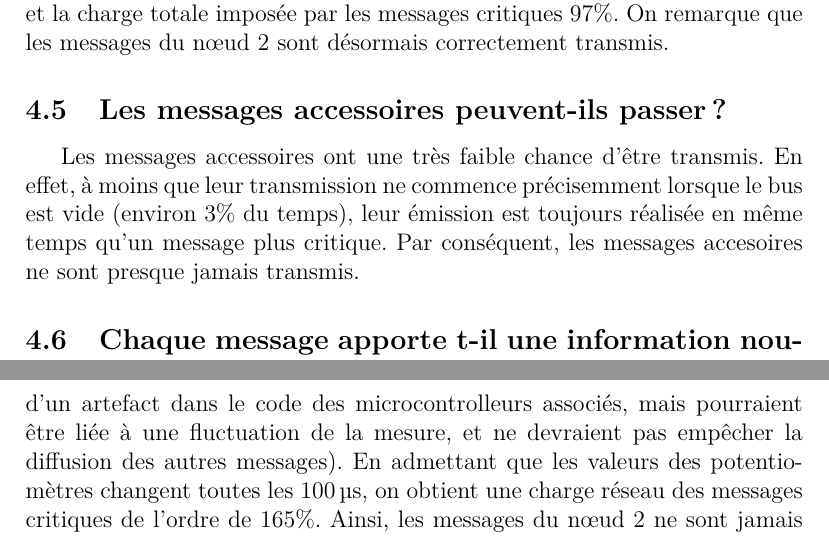
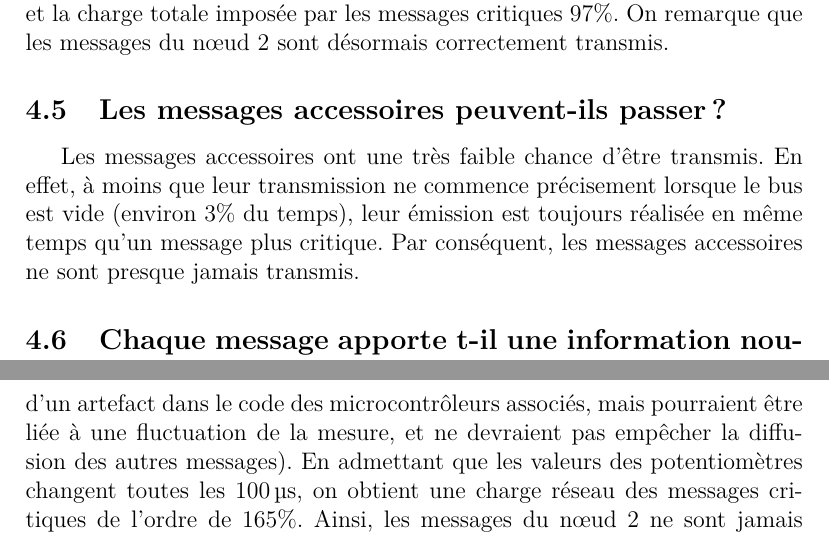
Before and after one commit to Bernardstanislas/CAN-TP, a LaTeX document (rapport.tex): two parts of pages 7 and 8 of 8, joined at a grey line, cut so that both start at the same text. Compiled offline with pdfLaTeX.

Commit message:
Spell check

```diff
--- a/rapport.tex
+++ b/rapport.tex
@@ -113,7 +113,7 @@ La charge réseau imposé par chaque message critique est désormais $32\%$, et
 
 \subsection{Les messages accessoires peuvent-ils passer ?}
 
-Les messages accessoires ont une très faible chance d'être transmis. En effet, à moins que leur transmission ne commence précisemment lorsque le bus est vide (environ $3\%$ du temps), leur émission est toujours réalisée en même temps qu'un message plus critique. Par conséquent, les messages accesoires ne sont presque jamais transmis.
+Les messages accessoires ont une très faible chance d'être transmis. En effet, à moins que leur transmission ne commence précisement lorsque le bus est vide (environ $3\%$ du temps), leur émission est toujours réalisée en même temps qu'un message plus critique. Par conséquent, les messages accessoires ne sont presque jamais transmis.
 
 \subsection{Chaque message apporte t-il une information nouvelle ?}
 
@@ -125,7 +125,7 @@ Le système semble fonctionner correctement, puisque les potentiomètres n'émet
 
 \subsection{Le système fonctionne t-il correctement, notamment pour les messages critiques ? Calculez alors la charge réseau des messages critiques.}
 
-Comme les potentiomètres des deux premiers nœuds sont particulièrement instables, des messages sont émis en permanence sur le bus, qui se retrouve saturé. Ainsi, les messages moins prioritaires ne sont jamais transmis. Le système ne fonctionne pas correctement, car les variations de valeur des deux premiers potentiomètres ne sont pas pertinentes (elles résultent ici d'un artefact dans le code des microcontrolleurs associés, mais pourraient être liée à une fluctuation de la mesure, et ne devraient pas empêcher la diffusion des autres messages). En admettant que les valeurs des potentiomètres changent toutes les \SI{100}{\micro\second}, on obtient une charge réseau des messages critiques de l'ordre de $165\%$. Ainsi, les messages du nœud 2 ne sont jamais transmis (les deux premiers nœuds occupent $110\%$ du réseau).
+Comme les potentiomètres des deux premiers nœuds sont particulièrement instables, des messages sont émis en permanence sur le bus, qui se retrouve saturé. Ainsi, les messages moins prioritaires ne sont jamais transmis. Le système ne fonctionne pas correctement, car les variations de valeur des deux premiers potentiomètres ne sont pas pertinentes (elles résultent ici d'un artefact dans le code des microcontrôleurs associés, mais pourraient être liée à une fluctuation de la mesure, et ne devraient pas empêcher la diffusion des autres messages). En admettant que les valeurs des potentiomètres changent toutes les \SI{100}{\micro\second}, on obtient une charge réseau des messages critiques de l'ordre de $165\%$. Ainsi, les messages du nœud 2 ne sont jamais transmis (les deux premiers nœuds occupent $110\%$ du réseau).
 
 \subsection{Que pouvez-vous dire de la fiabilité de la méthode d'envoi sur changements d'état ?}
 
```
Also changed, not shown: rapport.tex (4 more changed lines).
